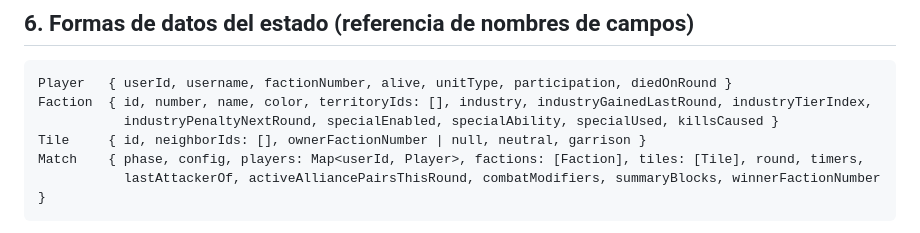
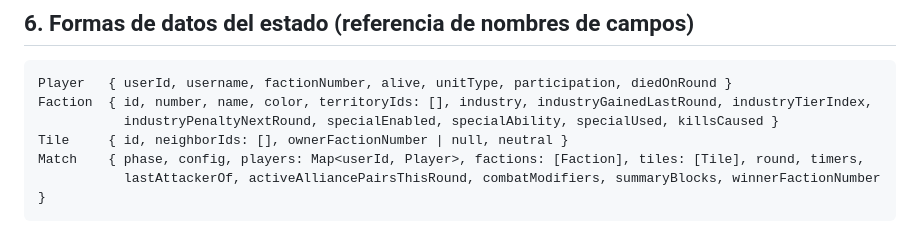
Before and after one commit to harpermapping-byte/Secret, a Markdown page: docs/ACCIONES.md, the part around the change. Rendered like a GitHub page.

Commit message:
Corrige 6 bugs del motor y de la web (revision de codigo completa)
- Sabotaje: penalizaba la industria de la MISMA ronda en que se lanzaba
  en vez de la siguiente (gameEngine.js armaba y consumia el flag en la
  misma llamada a resolveRound). Se separa en industryPenaltyNextRound
  (armado) / industryPenaltyActive (aplicado la ronda siguiente).
- applyCasualties: si una faccion perdia dos combates en la misma ronda,
  el contador de bajas restantes bajaba aunque el jugador ya estuviera
  muerto por el otro combate, perdiendo bajas silenciosamente. Ahora solo
  descuenta cuando de verdad mata a alguien vivo.
- "Punto fronterizo mas debil" (combate) y casilla neutral "mas debil"
  (expansion): el campo tile.garrison era una constante que nunca variaba
  (0 en casillas propias, 3 fijo en neutrales), asi que el sort por
  garrison siempre era un empate y en la practica elegia por orden de id,
  no por debilidad real. Se elimina el campo garrison (peso muerto) y se
  sustituye por eleccion aleatoria real entre las casillas adyacentes
  candidatas (pickBorderTileToConquer / pickExpandableNeutralTile).
- Resumen de ronda: buildRoundSummary devolvia siempre 7 bloques fijos
  (incluido uno "territory" que ningun cliente llega a leer), asi que el
  timer de resumen (bloques * 12s) era siempre 84s fijos sin importar la
  actividad real de la ronda. Ahora solo se incluyen los bloques con algo
  que contar, y el timer escala de verdad con lo ocurrido.
- XSS almacenado: nombre/color de faccion y usuario/texto/motivo del
  chat log del panel de admin se interpolaban en innerHTML sin escapar.
  Se añade un escapeHtml() compartido (public/factionCards.js) y se usa
  en fchip()/roster (public/index.html), en las tarjetas de faccion y en
  el chat log del admin.
- Guardia de path traversal en el servidor de archivos estaticos: el
  chequeo filePath.startsWith(route.dir) no exigia limite de directorio,
  asi que un directorio hermano con nombre que empezara igual (ej.
  "admin-secrets" junto a "admin") lo habria evadido. Se cambia a
  path.relative + comprobacion de ".." /ruta absoluta.

Co-Authored-By: Claude Sonnet 5 <noreply@anthropic.com>
Claude-Session: https://claude.ai/code/session_01G4KHwPM11AaugTfBBLvdUY

````diff
--- a/docs/ACCIONES.md
+++ b/docs/ACCIONES.md
@@ -109,7 +109,7 @@ Un único `switch` en `wsServer.js` traduce cada tipo de mensaje a su función d
 Player   { userId, username, factionNumber, alive, unitType, participation, diedOnRound }
 Faction  { id, number, name, color, territoryIds: [], industry, industryGainedLastRound, industryTierIndex,
            industryPenaltyNextRound, specialEnabled, specialAbility, specialUsed, killsCaused }
-Tile     { id, neighborIds: [], ownerFactionNumber | null, neutral, garrison }
+Tile     { id, neighborIds: [], ownerFactionNumber | null, neutral }
 Match    { phase, config, players: Map<userId, Player>, factions: [Faction], tiles: [Tile], round, timers,
            lastAttackerOf, activeAlliancePairsThisRound, combatModifiers, summaryBlocks, winnerFactionNumber }
 ```
````
